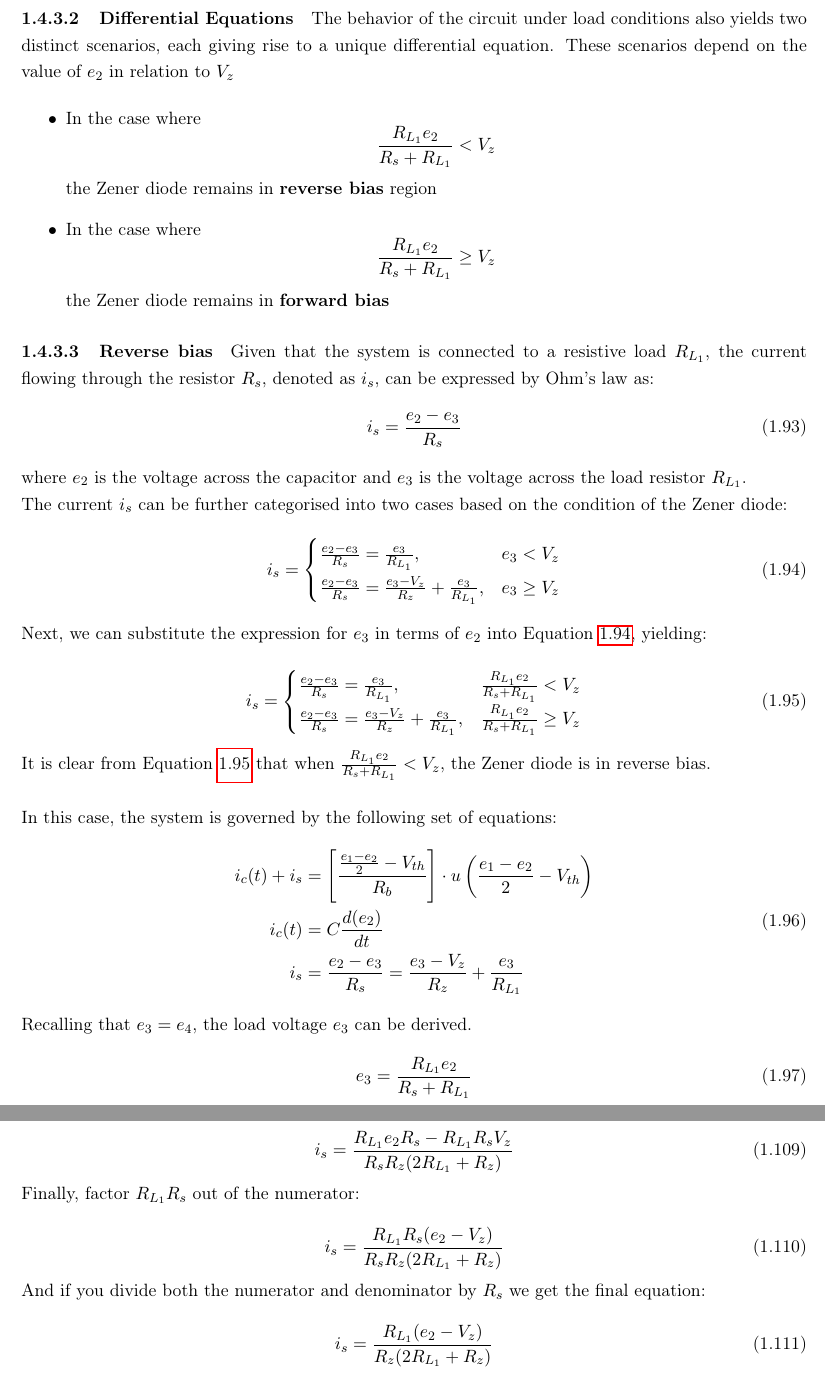
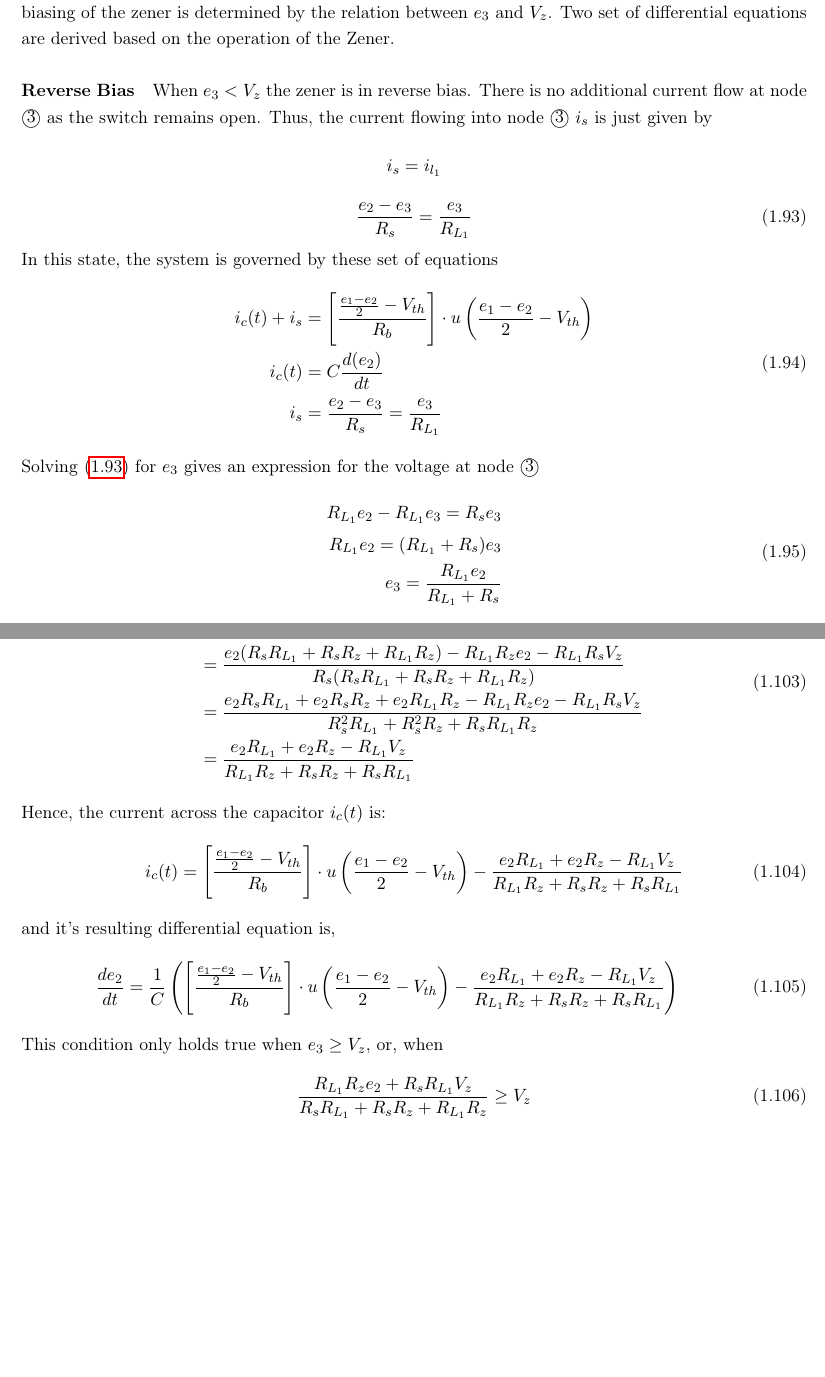
Before and after one commit to jesster2k10/MP2, a LaTeX document (main.tex, which reads sections/circuit_models/ResistiveLoad.tex): two parts of pages 25 and 27 of 46 before the commit and two parts of pages 25 and 26 of 45 after it, joined at a grey line, cut at the place of the change, the shorter picture padded with empty space. Compiled offline with pdfLaTeX.

Commit message:
finish circuit modelling

```diff
--- a/sections/circuit_models/ResistiveLoad.tex
+++ b/sections/circuit_models/ResistiveLoad.tex
@@ -62,60 +62,29 @@ Applying KCL to determine an expression for $i_{L_1}$ at node \textcircled{4}
 	i_{L_1} = \frac{e_3}{R_L}
 \end{equation}
 
-\pagebreak
 \paragraph{Differential Equations}
-The behavior of the circuit under load conditions also yields two distinct scenarios, each giving rise to a unique differential equation. These scenarios depend on the value of \(e_2\) in relation to \(V_z\)
-
-\begin{itemize}
-	\item In the case where $$\frac{R_{L_1}e_2}{R_s+R_{L_1}} < V_z$$ the Zener diode remains in \textbf{reverse bias} region
-	\item In the case where $$\frac{R_{L_1}e_2}{R_s+R_{L_1}} \geq V_z$$ the Zener diode remains in \textbf{forward bias}
-\end{itemize}
-
-\paragraph{Reverse bias}
-Given that the system is connected to a resistive load $R_{L_1}$, the current flowing through the resistor $R_s$, denoted as $i_s$, can be expressed by Ohm's law as:
+The current $i_s$ depends on the biasing of the zener diode. The biasing of the zener is determined by the relation between $e_3$ and $V_z$. Two set of differential equations are derived based on the operation of the Zener.
+\subparagraph{Reverse Bias}
+When $e_3 < V_z$ the zener is in reverse bias. There is no additional current flow at node \textcircled{3} as the switch remains open. Thus, the current flowing into node \textcircled{3} $i_s$ is just given by $$i_s = i_{l_1}$$
 \begin{equation}
-    i_s = \frac{e_2 - e_3}{R_s}
+	\frac{e_2-e_3}{R_s}=\frac{e_3}{R_{L_1}}
+	\label{eq:resistiveLoad_node3}
 \end{equation}
-where $e_2$ is the voltage across the capacitor and $e_3$ is the voltage across the load resistor $R_{L_1}$.
-\\
-The current $i_s$ can be further categorised into two cases based on the condition of the Zener diode:
-\begin{equation}
-    i_s=\begin{cases}
-        \frac{e_2-e_3}{R_s}=\frac{e_3}{R_{L_1}},  & e_3<V_z\\
-        \frac{e_2-e_3}{R_s}=\frac{e_3-V_z}{R_z}+\frac{e_3}{R_{L_1}},  & e_3 \geq V_z
-    \end{cases}
-    \label{eq:is_cases}
-\end{equation}
-
-Next, we can substitute the expression for $e_3$ in terms of $e_2$ into Equation \ref{eq:is_cases}, yielding:
-
-\begin{equation}
-    i_s=\begin{cases}
-        \frac{e_2-e_3}{R_s}=\frac{e_3}{R_{L_1}}, & \frac{R_{L_1}e_2}{R_s+R_{L_1}}<V_z\\
-        \frac{e_2-e_3}{R_s}=\frac{e_3-V_z}{R_z}+\frac{e_3}{R_{L_1}}, & \frac{R_{L_1}e_2}{R_s+R_{L_1}} \geq V_z
-    \end{cases}
-    \label{eq:is_substituted}
-\end{equation}
-
-It is clear from Equation \ref{eq:is_substituted} that when $\frac{R_{L_1}e_2}{R_s+R_{L_1}}<V_z$, the Zener diode is in reverse bias.\\
-
-In this case, the system is governed by the following set of equations:
+In this state, the system is governed by these set of equations
 \begin{equation}
 	\begin{split}
     	i_c(t) + i_s &= \sbracket{\frac{\frac{e_1 - e_2}{2} - V_{th}}{R_b}}\cdot u\bracket{\frac{e_1 - e_2}{2} - V_{th}}\\
     	i_c(t)&=C\frac{d(e_2)}{dt}\\
-    	i_s&=\frac{e_2-e_3}{R_s}=\frac{e_3-V_z}{R_z}+\frac{e_3}{R_{L_1}}
+    	i_s&=\frac{e_2-e_3}{R_s}=\frac{e_3}{R_{L_1}}
 	\end{split}
-	    \label{eq:system_cutoff}
+	    \label{eq:resistiveLoad_system}
 \end{equation}
-Recalling that $e_3 = e_4$, the load voltage $e_3$ can be derived.
-\begin{equation}
-	e_3 = \frac{R_{L_1} e_2}{R_s + R_{L_1}}
-\end{equation}
-Substitute expression for $e_3$ into $i_s$
+Solving \eqref{eq:resistiveLoad_node3} for $e_3$ gives an expression for the voltage at node \textcircled{3}
 \begin{equation}
 	\begin{split}
-		i_s = \frac{\frac{R_{L_1} e_2}{R_s + R_{L_1}}}{R_{L_1}} = \frac{R_{L_1}e_2}{R_s+R_{L_1}(R_{L_1})}
-		    = \frac{e_2}{R_s + R_{L_1}}
+		R_{L_1}e_2 - R_{L_1}e_3 = R_s e_3 \\
+		R_{L_1}e_2 = (R_{L_1} + R_s)e_3 \\
+		e_3 = \frac{R_{L_1}e_2}{R_{L_1} + R_s}
 	\end{split}
+	\label{eq:resistiveLoad_outputVoltage}
 \end{equation}
@@ -152 +106,2 @@ After substituting $e_3$ from Eq. \ref{eq:e3_forward_bias} into Eq. \ref{eq:forw
 \begin{equation}
+	\frac{de_2}{dt} = \frac{1}{C}\bracket{\sbracket{\frac{\frac{e_1 - e_2}{2} - V_{th}}{R_b}}\cdot u\bracket{\frac{e_1 - e_2}{2} - V_{th}} - \frac{e_2}{R_{L_1} + R_s}}
@@ -163,2 +122 @@ Now, observe that the first two terms in the numerator are the same, so we can s
 \begin{equation}
-i_s = \frac{R_{L_1}e_2R_s - R_{L_1}R_sV_z}{R_sR_z(2R_{L_1} + R_z)}
@@ -167,4 +130,2 @@ i_s = \frac{R_{L_1}e_2R_s - R_{L_1}R_sV_z}{R_sR_z(2R_{L_1} + R_z)}
-Finally, factor $R_{L_1}R_s$ out of the numerator:
-
+Solving \eqref{eq:resistiveLoad_forwardBias_node3} for $e_3$ gives an expression for the voltage at node \textcircled{3}
 \begin{equation}
-i_s = \frac{R_{L_1}R_s(e_2 - V_z)}{R_sR_z(2R_{L_1} + R_z)}
@@ -173,5 +138,22 @@ i_s = \frac{R_{L_1}R_s(e_2 - V_z)}{R_sR_z(2R_{L_1} + R_z)}
-And if you divide both the numerator and denominator by $R_s$ we get the final equation:
-
+Substitute $e_3$ into the expression for $i_s$ from \eqref{eq:resistiveLoad_forwardBias_system}
 \begin{equation}
-i_s = \frac{R_{L_1}(e_2 - V_z)}{R_z(2R_{L_1} + R_z)}
+\begin{split}
+i_s &= \frac{e_2 - \left(\frac{R_{L_1}R_z e_2 + R_{L_1}R_s V_z}{R_s R_{L_1} + R_s R_z + R_{L_1} R_z}\right)}{R_s} \\
+&= \frac{e_2 (R_s R_{L_1} + R_s R_z + R_{L_1} R_z) - R_{L_1}R_z e_2 - R_{L_1}R_s V_z}{R_s (R_s R_{L_1} + R_s R_z + R_{L_1} R_z)} \\
+&= \frac{e_2 R_s R_{L_1} + e_2 R_s R_z + e_2 R_{L_1} R_z - R_{L_1}R_z e_2 - R_{L_1}R_s V_z}{R_s^2 R_{L_1} + R_s^2 R_z + R_s R_{L_1} R_z} \\
+&= \frac{e_2 R_{L_1} + e_2 R_z - R_{L_1} V_z}{R_{L_1} R_z + R_s R_z + R_s R_{L_1}}
+\end{split}
 \end{equation}
+Hence, the current across the capacitor $i_c(t)$ is:
+\begin{equation}
+	i_c(t) = \sbracket{\frac{\frac{e_1 - e_2}{2} - V_{th}}{R_b}}\cdot u\bracket{\frac{e_1 - e_2}{2} - V_{th}} - \frac{e_2 R_{L_1} + e_2 R_z - R_{L_1} V_z}{R_{L_1} R_z + R_s R_z + R_s R_{L_1}}
+\end{equation}
+and it's resulting differential equation is,
+\begin{equation}
+	\frac{de_2}{dt} = \frac{1}{C}\bracket{\sbracket{\frac{\frac{e_1 - e_2}{2} - V_{th}}{R_b}}\cdot u\bracket{\frac{e_1 - e_2}{2} - V_{th}} - \frac{e_2 R_{L_1} + e_2 R_z - R_{L_1} V_z}{R_{L_1} R_z + R_s R_z + R_s R_{L_1}}}
+	\label{eq:resistiveLoad_DiffEq2}
+\end{equation}
+This condition only holds true when $e_3 \geq V_z$, or, when
+\begin{equation}
+	\frac{R_{L_1} R_z e_2 + R_s R_{L_1} V_z}{R_s R_{L_1} + R_s R_z + R_{L_1} R_z} \geq V_z
+\end{equation}
```
Also changed, not shown: sections/circuit_models/FullLoad.tex (+2 -2 lines), sections/circuit_models/InductiveLoad.tex (+1 -1 lines), sections/circuit_models/ResistiveLoad.tex (66 more changed lines).
